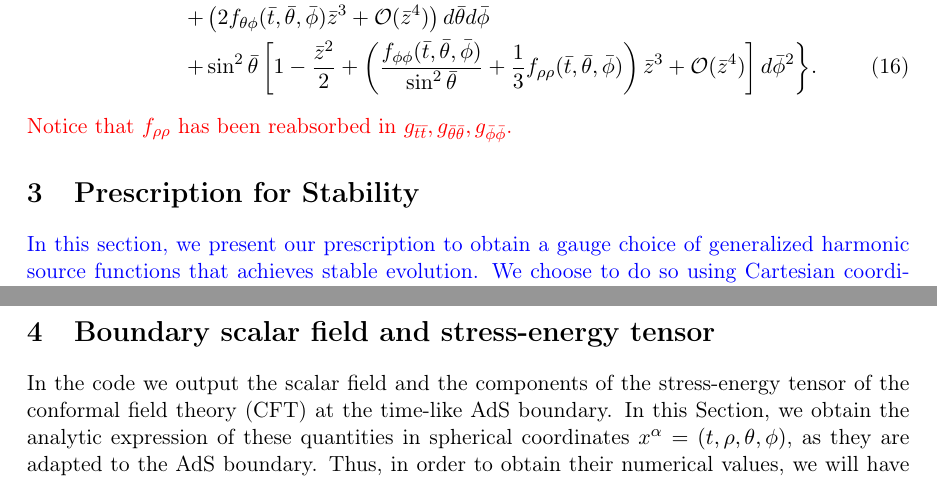
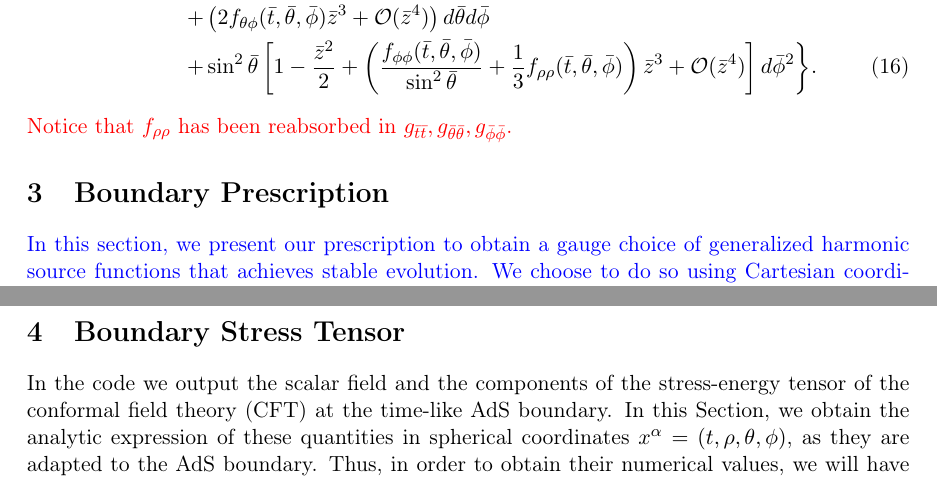
Before and after one commit to lorenzorossi7/Cauchy_AdS_No_Symmetries_3p1_paper, a LaTeX document (3p1.tex): two parts of pages 8 and 14 of 31, joined at a grey line, cut so that both start at the same text. Compiled offline with pdfLaTeX; a missing bibliography style is replaced by a similar one.

Commit message:
modify section names -HB

```diff
--- a/3p1.tex
+++ b/3p1.tex
@@ -415,7 +415,8 @@ Kreiss-Oliger dissipation~\cite{kreiss1973methods} is essential to damp unphysic
 \fi
 
 
-\section{Prescription for Stability}\label{sec:pre_sta}
+%\section{Prescription for Stability}\label{sec:pre_sta}
+\section{Boundary Prescription}\label{sec:pre_sta}
 
 \textcolor{blue}{In this section, we present our prescription to obtain a gauge choice of generalized harmonic source functions that achieves stable evolution.
 We choose to do so using Cartesian coordinates, as they provide a suitable chart to evolve points near the centre of the grid, which is necessary when analyzing gravitational collapse and black hole formation. However, we believe this procedure can be followed in a straightforward manner in other asymptotically AdS spacetimes with $d\geq 4$ spacetime dimensions, different coupling with matter fields and many (if not all) global or non-global Poincar\'{e} coordinates.
@@ -645,7 +646,8 @@ Our criterion leads to the simplest gauge choice that does not have these issues
 
 This discussion exposes another interesting point regarding the expected order of convergence near the boundary. As mentioned in the previous paragraph, the solution will, in particular, make the orders $q^{-2}$ of $\tilde{\Box}\bar{g}_{(1)\mu\nu}$ vanish. However, this is a statement about the analytic solution, which holds for the numerical one only up to solution error. Denoting by $h$ the grid spacing near the boundary for a certain resolution, the solution error is proportional to $h^n$ for a $n^{th}-$order finite difference scheme. Since the closest point to the boundary has $q=h$, the orders $q^{-2}$ of $\tilde{\Box}\bar{g}_{(1)\mu\nu}$ will be proportional to $h^{n-2}$ for the numerical solution of a $n^{th}-$order finite difference scheme. Theqrefore we would expect convergence at order $n-2$ near the boundary. This is not what we observe: for a second order difference scheme, we obtain second order convergence over the entire grid (more details in~\ref{sec:convbulk}). Possible reasons for this were suggested in CITE 1201.2132v3: the misleading picture arising from the near-boundary expansion of the evolution equations as opposed to the correct description coming from the complete evolution, or hidden benefits of our gauge choice. However, this point is still lacking a thorough explanation.
 
-\section{Boundary scalar field and stress-energy tensor}
+%\section{Boundary scalar field and stress-energy tensor}
+\section{Boundary Stress Tensor}
 \label{sec:bouset2}
 
 In the code we output the scalar field and the components of the stress-energy tensor of the conformal field theory (CFT) at the time-like AdS boundary. In this Section, we obtain the analytic expression of these quantities in spherical coordinates $x^\alpha=(t,\rho,\theta,\phi)$, as they are adapted to the AdS boundary. Thus, in order to obtain their numerical values, we will have to convert the evolution variables in Cartesian coordinates $\bar{g}_{\mu\nu}$ provided by the code into their spherical coordinate version $\bar{g}_{\alpha\beta}$, defined in~\ref{sec:sphevvarboucon}, through the transformation \eqref{eq:cartosph}.
```
